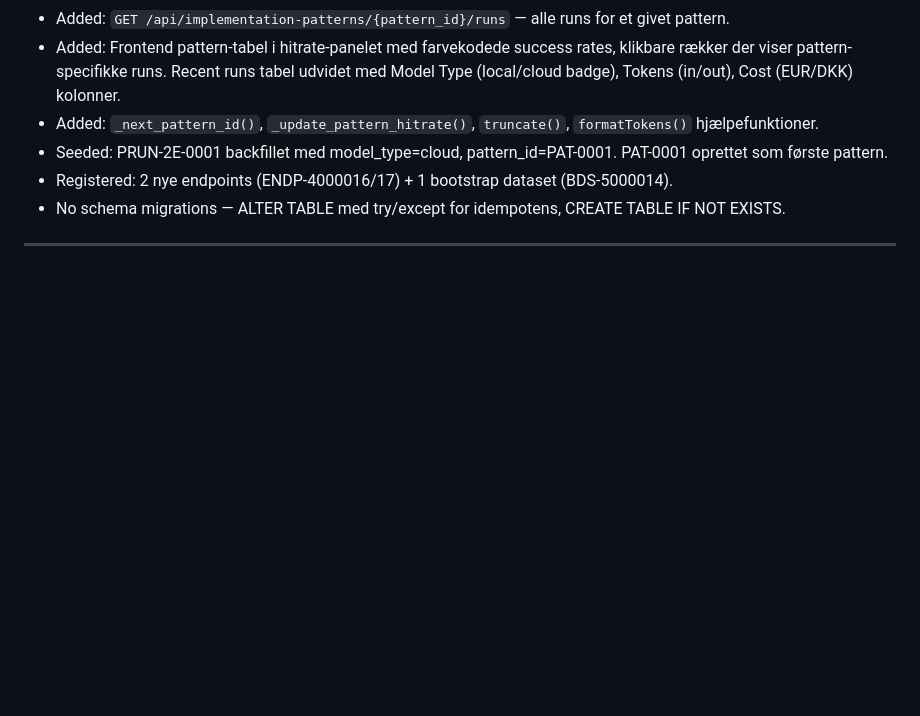
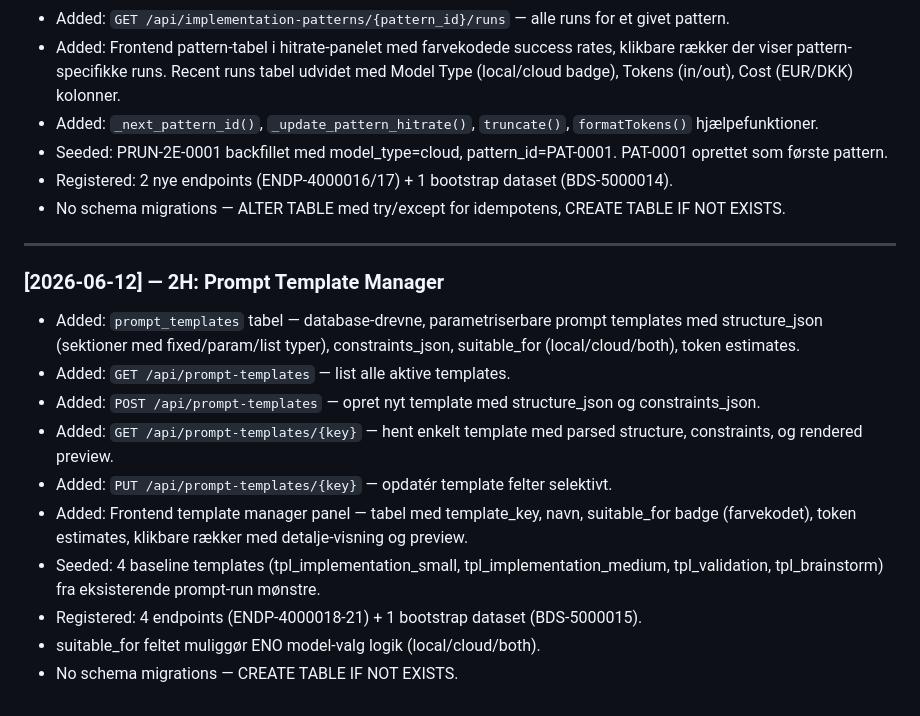
Before and after one commit to svend-blip/DPMtF-WebUI, a Markdown page: docs/governance-templates/10_CHANGELOG.md, the part around the change. Rendered like a GitHub page; blank space fills up the shorter version.

Commit message:
2H: Documentation update for Prompt Template Manager
- CHANGELOG: 2H entry with all changes
- NEXT_CONTEXT: 2H completed, 2I next
- IMPLEMENTATION_REPORT: full verification results
- Database: updated with template seed data

Co-Authored-By: Claude <noreply@anthropic.com>

```diff
--- a/docs/governance-templates/10_CHANGELOG.md
+++ b/docs/governance-templates/10_CHANGELOG.md
@@ -88,3 +88,15 @@ This governance document records all notable changes to the target project in ch
 - No schema migrations — ALTER TABLE med try/except for idempotens, CREATE TABLE IF NOT EXISTS.
 
 ---
+
+### [2026-06-12] — 2H: Prompt Template Manager
+- Added: `prompt_templates` tabel — database-drevne, parametriserbare prompt templates med structure_json (sektioner med fixed/param/list typer), constraints_json, suitable_for (local/cloud/both), token estimates.
+- Added: `GET /api/prompt-templates` — list alle aktive templates.
+- Added: `POST /api/prompt-templates` — opret nyt template med structure_json og constraints_json.
+- Added: `GET /api/prompt-templates/{key}` — hent enkelt template med parsed structure, constraints, og rendered preview.
+- Added: `PUT /api/prompt-templates/{key}` — opdatér template felter selektivt.
+- Added: Frontend template manager panel — tabel med template_key, navn, suitable_for badge (farvekodet), token estimates, klikbare rækker med detalje-visning og preview.
+- Seeded: 4 baseline templates (tpl_implementation_small, tpl_implementation_medium, tpl_validation, tpl_brainstorm) fra eksisterende prompt-run mønstre.
+- Registered: 4 endpoints (ENDP-4000018-21) + 1 bootstrap dataset (BDS-5000015).
+- suitable_for feltet muliggør ENO model-valg logik (local/cloud/both).
+- No schema migrations — CREATE TABLE IF NOT EXISTS.
```
